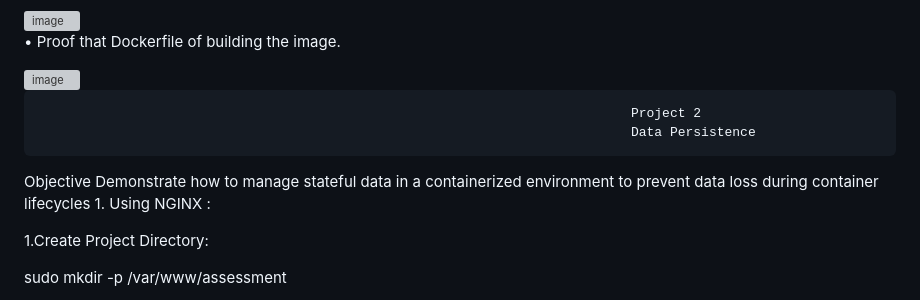
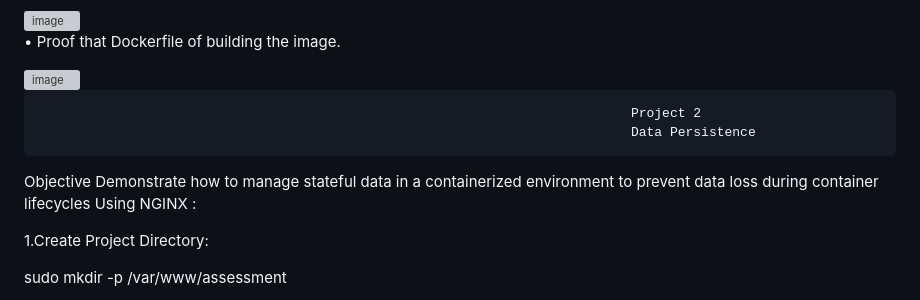
Before and after one commit to barani22gopal-droid/DevOps-Assessment, a Markdown page: README.md, the part around the change. GitHub-like rendering; grey boxes are pictures that could not be loaded.

```diff
--- a/README.md
+++ b/README.md
@@ -168,10 +168,15 @@ Output :
 <img width="1918" height="551" alt="image" src="https://github.com/user-attachments/assets/1d782b59-51ab-4d9b-8232-9514fd6704b7" />
 
 
+
+
+
+
                                                                                 Project 2
                                                                                 Data Persistence
 
-Objective Demonstrate how to manage stateful data in a containerized environment to prevent data loss during container lifecycles 1. Using NGINX :
+Objective Demonstrate how to manage stateful data in a containerized environment to prevent data loss during container lifecycles
+Using NGINX :
 
 1.Create Project Directory:
 
```
